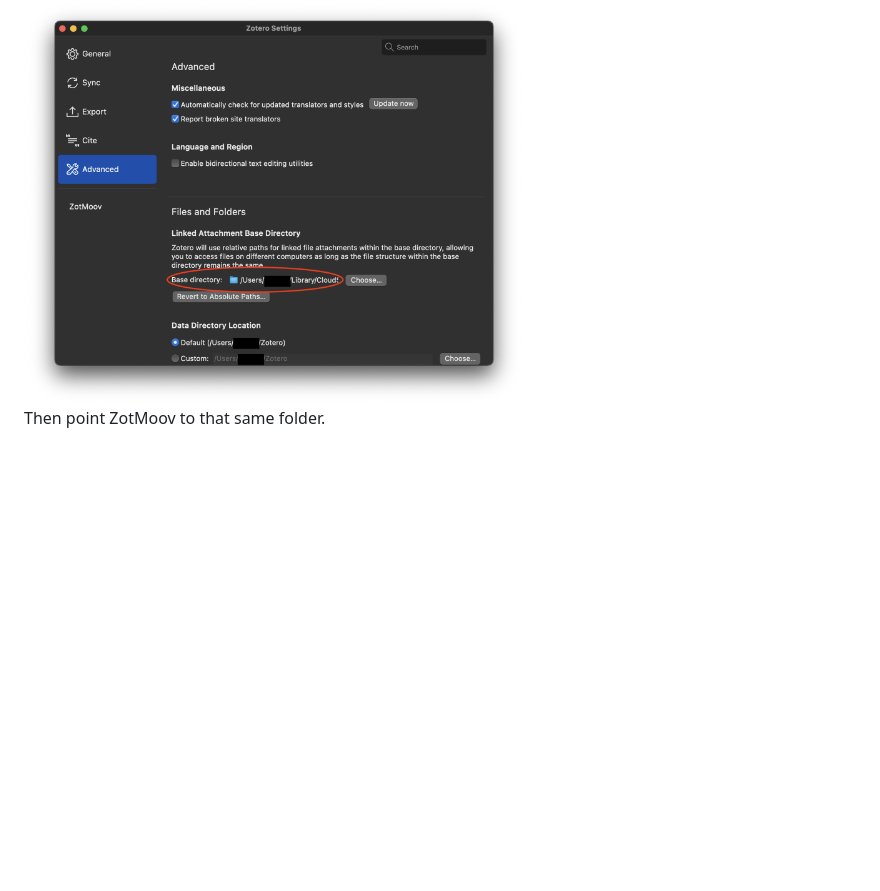
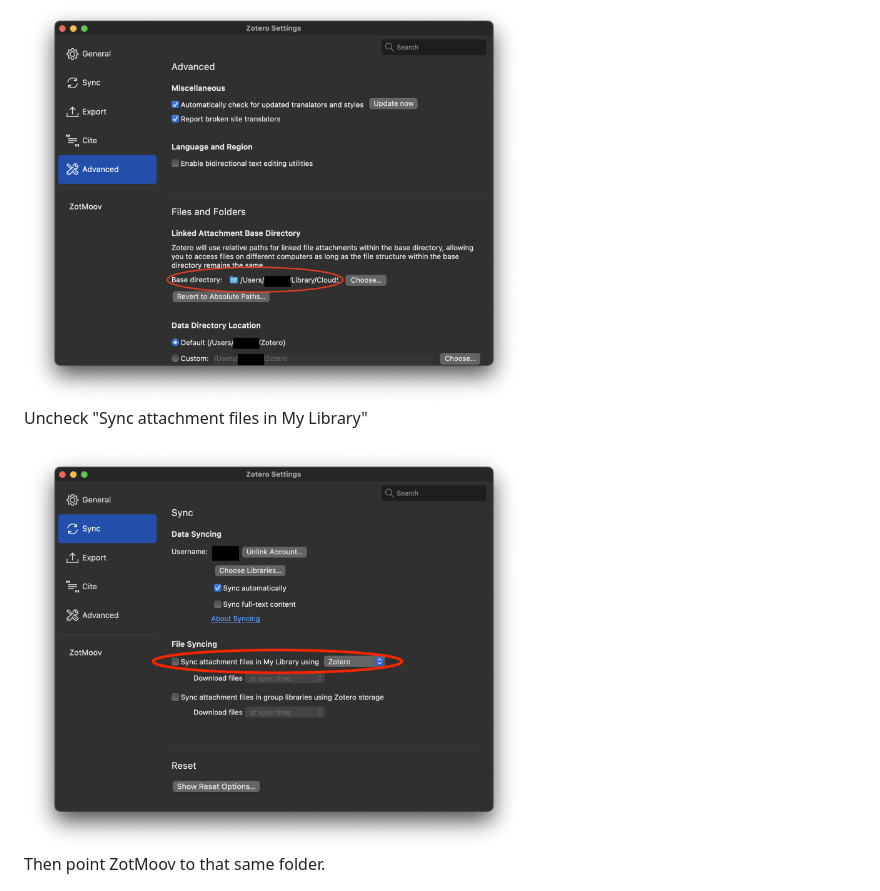
Before and after one commit to wileyyugioh/zotmoov, a Markdown page: README.md, the part around the change. Drawn GitHub-style; pictures changed too: res/Image3.png (added); blank space fills up the shorter version.

```diff
--- a/README.md
+++ b/README.md
@@ -12,6 +12,10 @@ Note that you have to right click the .xpi and save link as.
 To set up with 3rd party syncing services, set the Linked Attachment Base Directory to the synced folder.
 
 <img src="res/Image1.png" width="500"/>
+
+Uncheck "Sync attachment files in My Library"
+
+<img src="res/Image3.png" width="500"/>
 
 Then point ZotMoov to that same folder.
 
```
